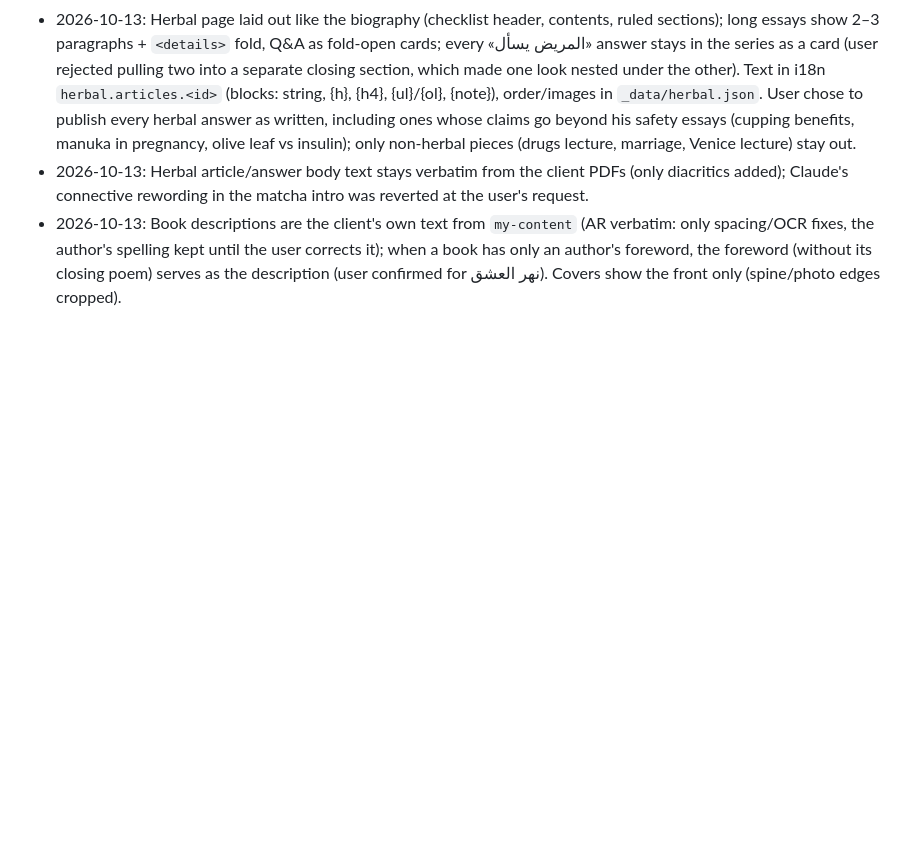
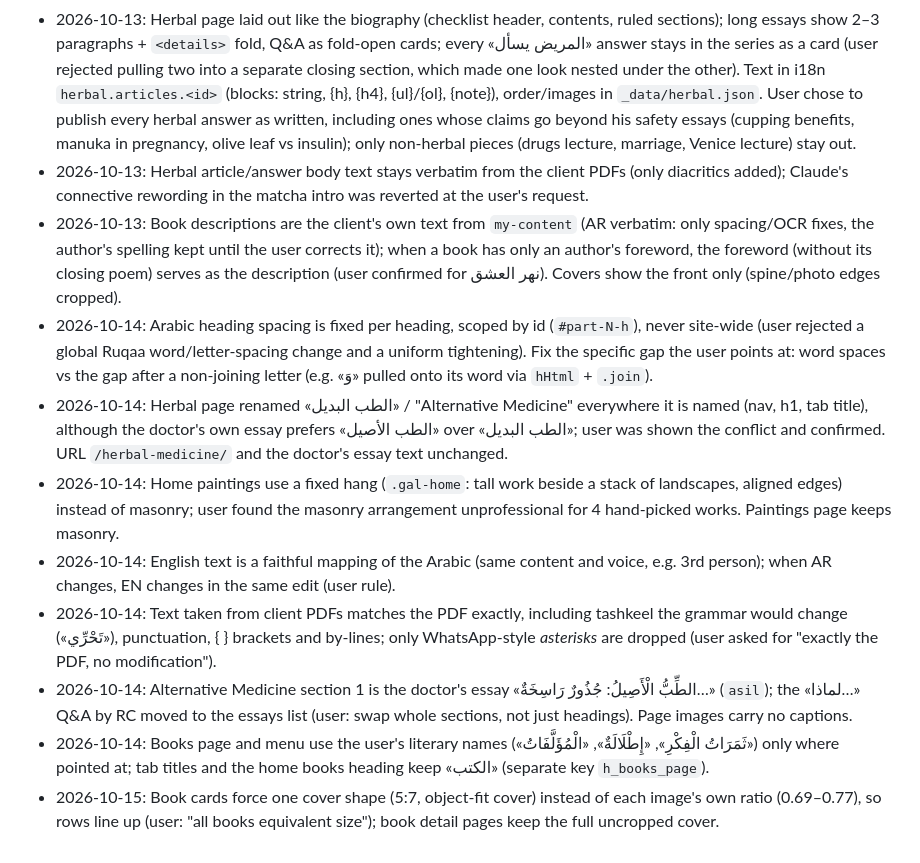
Before and after one commit to Akk-d/Publisher_Artist_Personal_Site, a Markdown page: docs/memory/DECISIONS.md, the part around the change. GitHub-like rendering; blank space fills up the shorter version.

Commit message:
Stage 17: memory update (back-to-top label, Q&A heading «سُؤَالُ الْمَرِيضِ وَبَيَانُ الطَّبِيبِ», uniform book covers)
Co-Authored-By: Claude Opus 5.5 <noreply@anthropic.com>

```diff
--- a/docs/memory/DECISIONS.md
+++ b/docs/memory/DECISIONS.md
@@ -31,3 +31,11 @@ Format: - YYYY-MM-DD: <decision>. <reason>.
 - 2026-10-13: Herbal page laid out like the biography (checklist header, contents, ruled sections); long essays show 2–3 paragraphs + `<details>` fold, Q&A as fold-open cards; every «المريض يسأل» answer stays in the series as a card (user rejected pulling two into a separate closing section, which made one look nested under the other). Text in i18n `herbal.articles.<id>` (blocks: string, {h}, {h4}, {ul}/{ol}, {note}), order/images in `_data/herbal.json`. User chose to publish every herbal answer as written, including ones whose claims go beyond his safety essays (cupping benefits, manuka in pregnancy, olive leaf vs insulin); only non-herbal pieces (drugs lecture, marriage, Venice lecture) stay out.
 - 2026-10-13: Herbal article/answer body text stays verbatim from the client PDFs (only diacritics added); Claude's connective rewording in the matcha intro was reverted at the user's request.
 - 2026-10-13: Book descriptions are the client's own text from `my-content` (AR verbatim: only spacing/OCR fixes, the author's spelling kept until the user corrects it); when a book has only an author's foreword, the foreword (without its closing poem) serves as the description (user confirmed for نهر العشق). Covers show the front only (spine/photo edges cropped).
+- 2026-10-14: Arabic heading spacing is fixed per heading, scoped by id (`#part-N-h`), never site-wide (user rejected a global Ruqaa word/letter-spacing change and a uniform tightening). Fix the specific gap the user points at: word spaces vs the gap after a non-joining letter (e.g. «وَ» pulled onto its word via `hHtml` + `.join`).
+- 2026-10-14: Herbal page renamed «الطب البديل» / "Alternative Medicine" everywhere it is named (nav, h1, tab title), although the doctor's own essay prefers «الطب الأصيل» over «الطب البديل»; user was shown the conflict and confirmed. URL `/herbal-medicine/` and the doctor's essay text unchanged.
+- 2026-10-14: Home paintings use a fixed hang (`.gal-home`: tall work beside a stack of landscapes, aligned edges) instead of masonry; user found the masonry arrangement unprofessional for 4 hand-picked works. Paintings page keeps masonry.
+- 2026-10-14: English text is a faithful mapping of the Arabic (same content and voice, e.g. 3rd person); when AR changes, EN changes in the same edit (user rule).
+- 2026-10-14: Text taken from client PDFs matches the PDF exactly, including tashkeel the grammar would change («تَحْرِّي»), punctuation, { } brackets and by-lines; only WhatsApp-style *asterisks* are dropped (user asked for "exactly the PDF, no modification").
+- 2026-10-14: Alternative Medicine section 1 is the doctor's essay «الطِّبُّ الْأَصِيلُ: جُذُورٌ رَاسِخَةٌ…» (`asil`); the «لماذا…» Q&A by RC moved to the essays list (user: swap whole sections, not just headings). Page images carry no captions.
+- 2026-10-14: Books page and menu use the user's literary names («ثَمَرَاتُ الْفِكْرِ», «إِطْلَالَةٌ», «الْمُؤَلَّفَاتُ») only where pointed at; tab titles and the home books heading keep «الكتب» (separate key `h_books_page`).
+- 2026-10-15: Book cards force one cover shape (5:7, object-fit cover) instead of each image's own ratio (0.69–0.77), so rows line up (user: "all books equivalent size"); book detail pages keep the full uncropped cover.
```
Also changed, not shown: docs/memory/ARCHITECTURE.md (+3 -2 lines), docs/memory/PROGRESS.md (+25 -32 lines).
